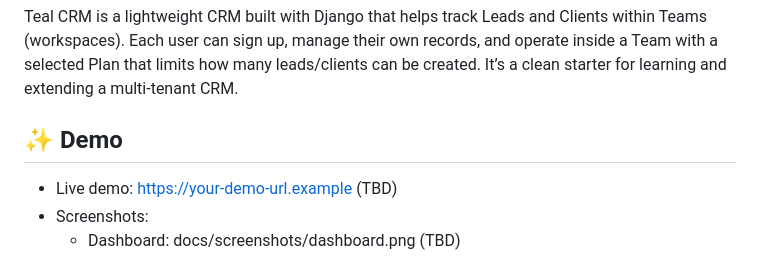
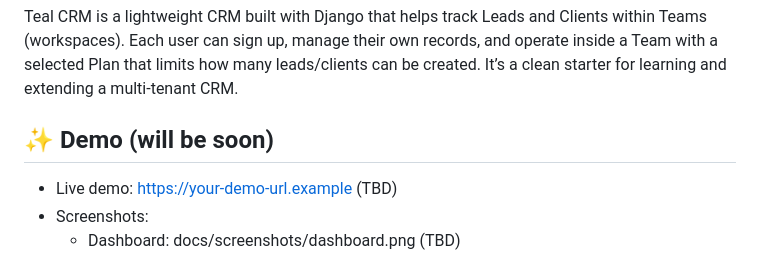
Before and after one commit to Solidarov/django-crm, a Markdown page: README.md, the part around the change. Rendered like a GitHub page.

Commit message:
Modify demo section in README
Updated demo section to indicate it will be available soon.

```diff
--- a/README.md
+++ b/README.md
@@ -3,7 +3,7 @@
 ## Description
 Teal CRM is a lightweight CRM built with Django that helps track Leads and Clients within Teams (workspaces). Each user can sign up, manage their own records, and operate inside a Team with a selected Plan that limits how many leads/clients can be created. It’s a clean starter for learning and extending a multi-tenant CRM.
 
-## ✨ Demo
+## ✨ Demo (will be soon)
 - Live demo: https://your-demo-url.example (TBD)
 - Screenshots:
   - Dashboard: docs/screenshots/dashboard.png (TBD)
```
